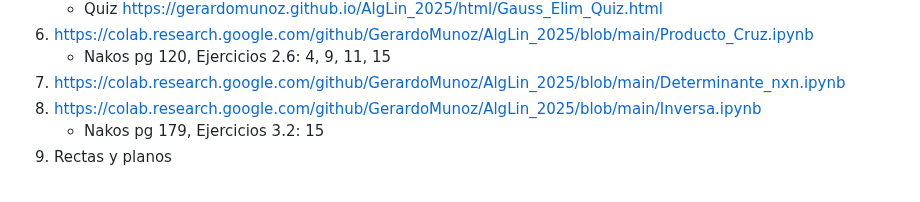
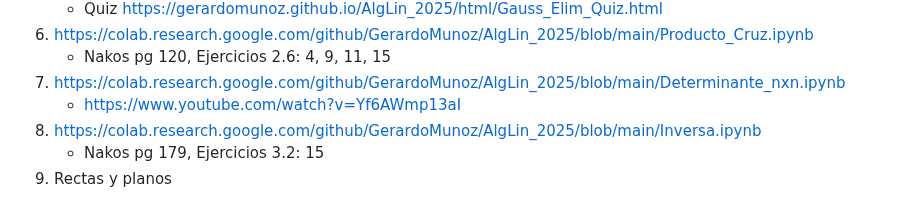
Before and after one commit to GerardoMunoz/AlgLin_2025, a Markdown page: README.md, the part around the change. Rendered like a GitHub page.

```diff
--- a/README.md
+++ b/README.md
@@ -27,7 +27,8 @@
 5. https://colab.research.google.com/github/GerardoMunoz/AlgLin_2025/blob/main/Producto_Cruz.ipynb
    * Nakos pg 120, Ejercicios 2.6: 4, 9, 11, 15
 6. https://colab.research.google.com/github/GerardoMunoz/AlgLin_2025/blob/main/Determinante_nxn.ipynb
-7. https://colab.research.google.com/github/GerardoMunoz/AlgLin_2025/blob/main/Inversa.ipynb
+   * https://www.youtube.com/watch?v=Yf6AWmp13aI
+8. https://colab.research.google.com/github/GerardoMunoz/AlgLin_2025/blob/main/Inversa.ipynb
    * Nakos pg 179, Ejercicios 3.2: 15
 9. Rectas y planos
   * https://github.com/GerardoMunoz/PresentacionesAlgebraLineal/blob/main/Planos.pdf
```
